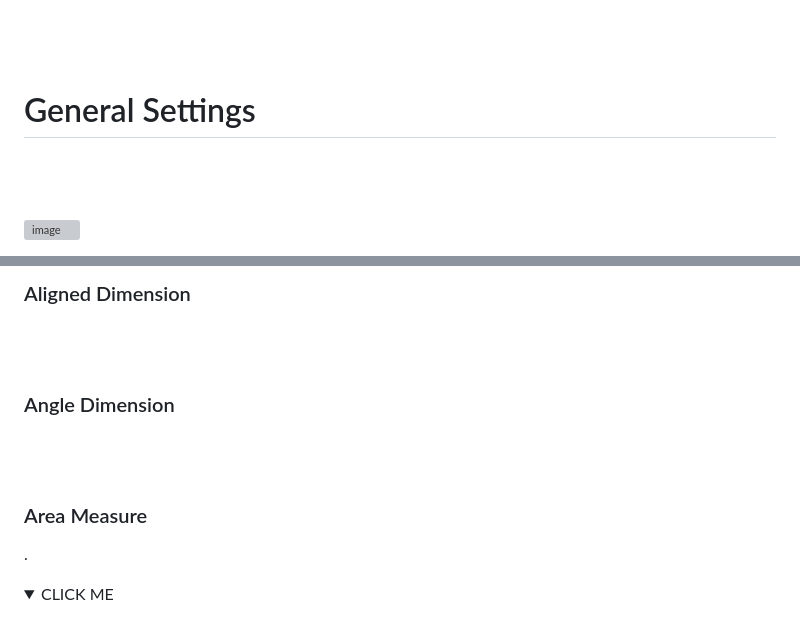
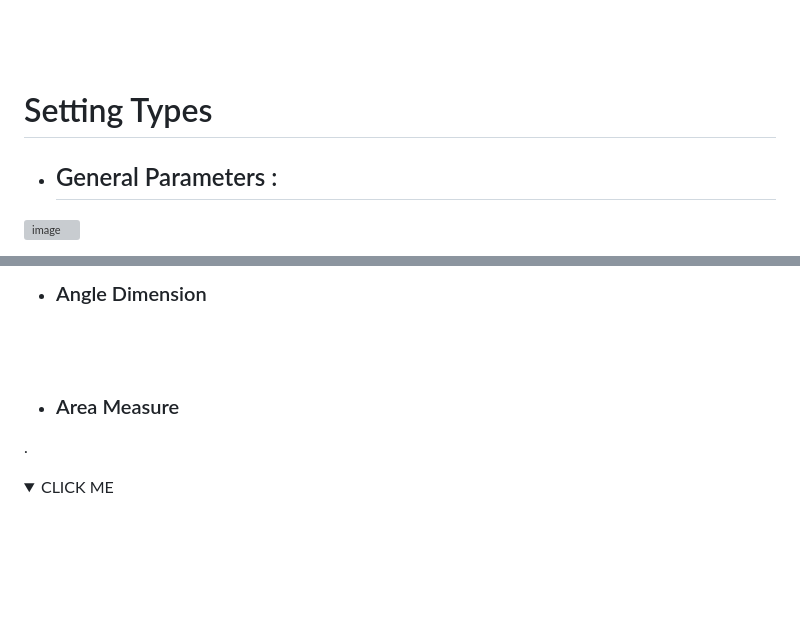
Before and after one commit to isa3d/isa3d, a Markdown page: README.md, 2 parts joined by grey strips. GitHub-like rendering; folded sections open; blank space fills up the shorter version; grey boxes are pictures that could not be loaded.

```diff
--- a/README.md
+++ b/README.md
@@ -74,9 +75,8 @@ congratulations, you made your first dimension!
 
 <br/><br/>
 
-# General Settings
-
-<br/><br/>
+# Setting Types
+* ## General Parameters :
 
 ![image](https://user-images.githubusercontent.com/88411269/216851756-74f0d795-6e22-4bc3-9b59-5e47a110b82a.png)
 
@@ -111,17 +166,12 @@ If you select the “EzPointToPointDimension” gameobject under the “StarterG
 
 
 <br/><br/>
-### Aligned Dimension
+* ### Angle Dimension
 
 
 
 <br/><br/>
-### Angle Dimension
-
-
-
-<br/><br/>
-### Area Measure
+* ### Area Measure
 
 
 
```
Also changed, not shown: other parts of README.md (+62 -6 lines).
